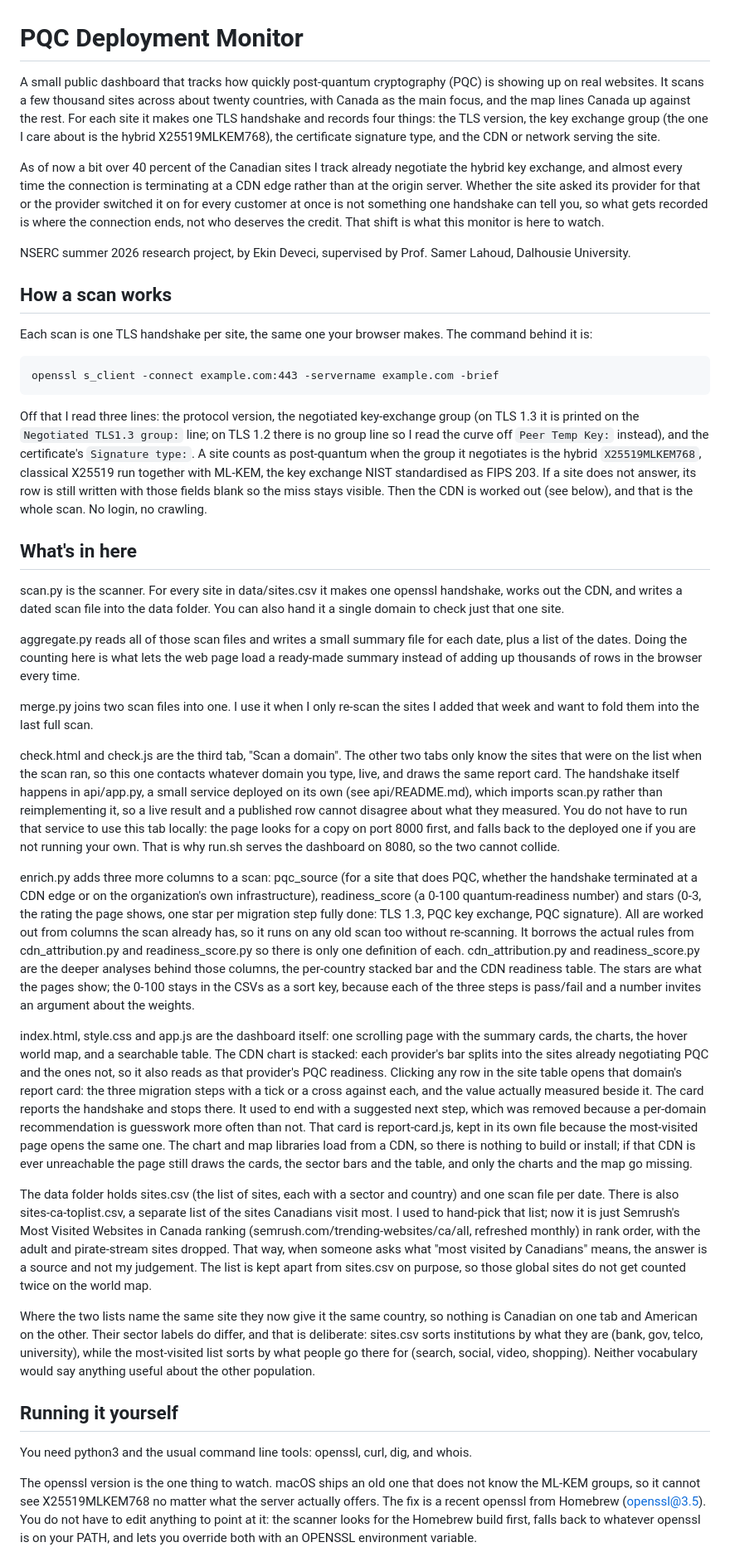
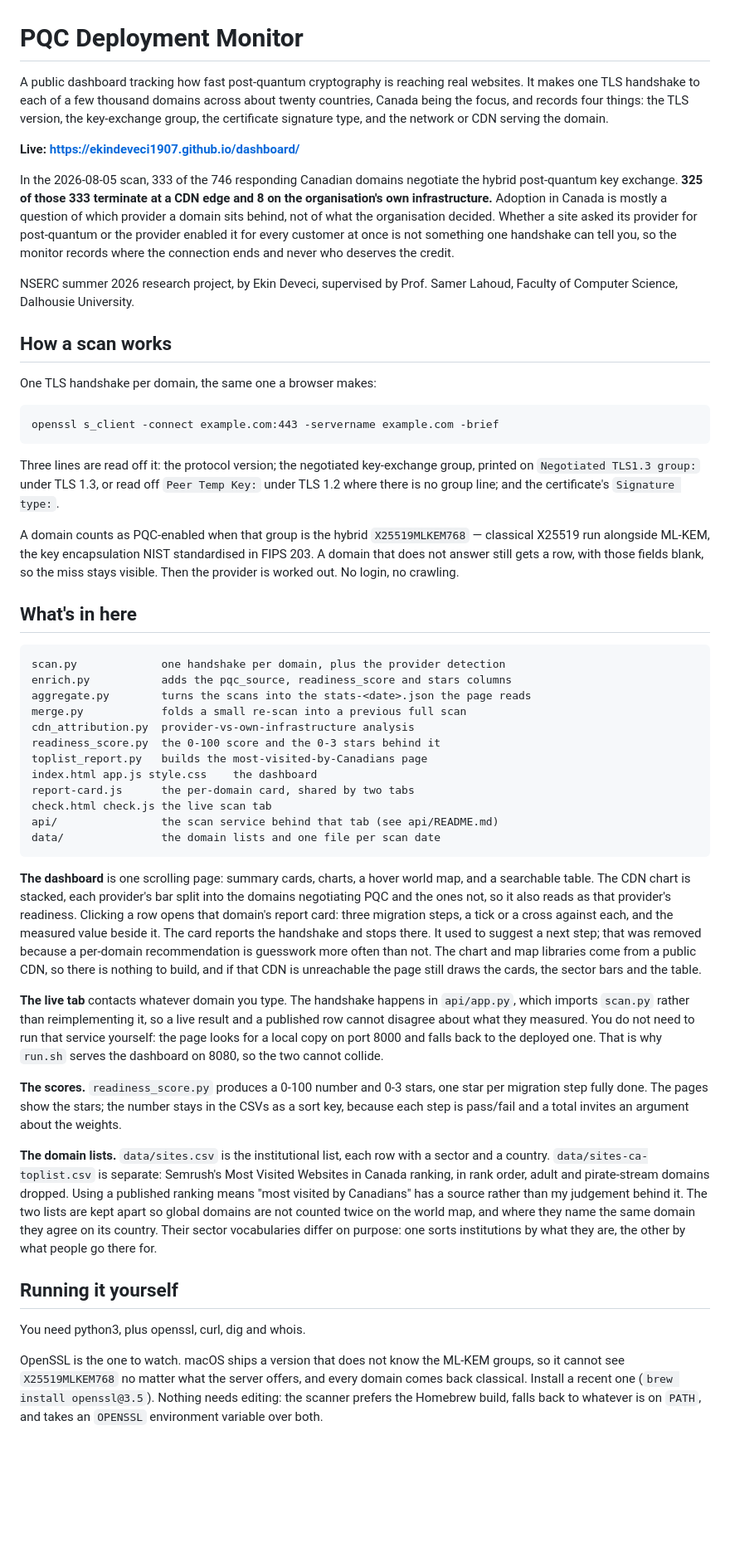
Before and after one commit to EkinDeveci1907/dashboard, a Markdown page: README.md, the part around one of its changes. Shown at 83% size. Drawn GitHub-style; blank space fills up the shorter version.

Commit message:
cdn readme

```diff
--- a/README.md
+++ b/README.md
@@ -1,40 +1,98 @@
 # PQC Deployment Monitor
 
-A small public dashboard that tracks how quickly post-quantum cryptography (PQC) is showing up on real websites. It scans a few thousand sites across about twenty countries, with Canada as the main focus, and the map lines Canada up against the rest. For each site it makes one TLS handshake and records four things: the TLS version, the key exchange group (the one I care about is the hybrid X25519MLKEM768), the certificate signature type, and the CDN or network serving the site.
+A public dashboard tracking how fast post-quantum cryptography is reaching real
+websites. It makes one TLS handshake to each of a few thousand domains across
+about twenty countries, Canada being the focus, and records four things: the TLS
+version, the key-exchange group, the certificate signature type, and the network
+or CDN serving the domain.
 
-As of now a bit over 40 percent of the Canadian sites I track already negotiate the hybrid key exchange, and almost every time the connection is terminating at a CDN edge rather than at the origin server. Whether the site asked its provider for that or the provider switched it on for every customer at once is not something one handshake can tell you, so what gets recorded is where the connection ends, not who deserves the credit. That shift is what this monitor is here to watch.
+**Live: https://ekindeveci1907.github.io/dashboard/**
 
-NSERC summer 2026 research project, by Ekin Deveci, supervised by Prof. Samer Lahoud, Dalhousie University.
+In the 2026-08-05 scan, 333 of the 746 responding Canadian domains negotiate the
+hybrid post-quantum key exchange. **325 of those 333 terminate at a CDN edge and
+8 on the organisation's own infrastructure.** Adoption in Canada is mostly a
+question of which provider a domain sits behind, not of what the organisation
+decided. Whether a site asked its provider for post-quantum or the provider
+enabled it for every customer at once is not something one handshake can tell
+you, so the monitor records where the connection ends and never who deserves the
+credit.
+
+NSERC summer 2026 research project, by Ekin Deveci, supervised by Prof. Samer
+Lahoud, Faculty of Computer Science, Dalhousie University.
 
 ## How a scan works
 
-Each scan is one TLS handshake per site, the same one your browser makes. The command behind it is:
+One TLS handshake per domain, the same one a browser makes:
 
     openssl s_client -connect example.com:443 -servername example.com -brief
 
-Off that I read three lines: the protocol version, the negotiated key-exchange group (on TLS 1.3 it is printed on the `Negotiated TLS1.3 group:` line; on TLS 1.2 there is no group line so I read the curve off `Peer Temp Key:` instead), and the certificate's `Signature type:`. A site counts as post-quantum when the group it negotiates is the hybrid `X25519MLKEM768`, classical X25519 run together with ML-KEM, the key exchange NIST standardised as FIPS 203. If a site does not answer, its row is still written with those fields blank so the miss stays visible. Then the CDN is worked out (see below), and that is the whole scan. No login, no crawling.
+Three lines are read off it: the protocol version; the negotiated key-exchange
+group, printed on `Negotiated TLS1.3 group:` under TLS 1.3, or read off
+`Peer Temp Key:` under TLS 1.2 where there is no group line; and the
+certificate's `Signature type:`.
+
+A domain counts as PQC-enabled when that group is the hybrid `X25519MLKEM768` —
+classical X25519 run alongside ML-KEM, the key encapsulation NIST standardised
+in FIPS 203. A domain that does not answer still gets a row, with those fields
+blank, so the miss stays visible. Then the provider is worked out. No login, no
+crawling.
 
 ## What's in here
 
-scan.py is the scanner. For every site in data/sites.csv it makes one openssl handshake, works out the CDN, and writes a dated scan file into the data folder. You can also hand it a single domain to check just that one site.
+    scan.py             one handshake per domain, plus the provider detection
+    enrich.py           adds the pqc_source, readiness_score and stars columns
+    aggregate.py        turns the scans into the stats-<date>.json the page reads
+    merge.py            folds a small re-scan into a previous full scan
+    cdn_attribution.py  provider-vs-own-infrastructure analysis
+    readiness_score.py  the 0-100 score and the 0-3 stars behind it
+    toplist_report.py   builds the most-visited-by-Canadians page
+    index.html app.js style.css    the dashboard
+    report-card.js      the per-domain card, shared by two tabs
+    check.html check.js the live scan tab
+    api/                the scan service behind that tab (see api/README.md)
+    data/               the domain lists and one file per scan date
 
-aggregate.py reads all of those scan files and writes a small summary file for each date, plus a list of the dates. Doing the counting here is what lets the web page load a ready-made summary instead of adding up thousands of rows in the browser every time.
+**The dashboard** is one scrolling page: summary cards, charts, a hover world
+map, and a searchable table. The CDN chart is stacked, each provider's bar split
+into the domains negotiating PQC and the ones not, so it also reads as that
+provider's readiness. Clicking a row opens that domain's report card: three
+migration steps, a tick or a cross against each, and the measured value beside
+it. The card reports the handshake and stops there. It used to suggest a next
+step; that was removed because a per-domain recommendation is guesswork more
+often than not. The chart and map libraries come from a public CDN, so there is
+nothing to build, and if that CDN is unreachable the page still draws the cards,
+the sector bars and the table.
 
-merge.py joins two scan files into one. I use it when I only re-scan the sites I added that week and want to fold them into the last full scan.
+**The live tab** contacts whatever domain you type. The handshake happens in
+`api/app.py`, which imports `scan.py` rather than reimplementing it, so a live
+result and a published row cannot disagree about what they measured. You do not
+need to run that service yourself: the page looks for a local copy on port 8000
+and falls back to the deployed one. That is why `run.sh` serves the dashboard on
+8080, so the two cannot collide.
 
-check.html and check.js are the third tab, "Scan a domain". The other two tabs only know the sites that were on the list when the scan ran, so this one contacts whatever domain you type, live, and draws the same report card. The handshake itself happens in api/app.py, a small service deployed on its own (see api/README.md), which imports scan.py rather than reimplementing it, so a live result and a published row cannot disagree about what they measured. You do not have to run that service to use this tab locally: the page looks for a copy on port 8000 first, and falls back to the deployed one if you are not running your own. That is why run.sh serves the dashboard on 8080, so the two cannot collide.
+**The scores.** `readiness_score.py` produces a 0-100 number and 0-3 stars, one
+star per migration step fully done. The pages show the stars; the number stays in
+the CSVs as a sort key, because each step is pass/fail and a total invites an
+argument about the weights.
 
-enrich.py adds three more columns to a scan: pqc_source (for a site that does PQC, whether the handshake terminated at a CDN edge or on the organization's own infrastructure), readiness_score (a 0-100 quantum-readiness number) and stars (0-3, the rating the page shows, one star per migration step fully done: TLS 1.3, PQC key exchange, PQC signature). All are worked out from columns the scan already has, so it runs on any old scan too without re-scanning. It borrows the actual rules from cdn_attribution.py and readiness_score.py so there is only one definition of each. cdn_attribution.py and readiness_score.py are the deeper analyses behind those columns, the per-country stacked bar and the CDN readiness table. The stars are what the pages show; the 0-100 stays in the CSVs as a sort key, because each of the three steps is pass/fail and a number invites an argument about the weights.
-
-index.html, style.css and app.js are the dashboard itself: one scrolling page with the summary cards, the charts, the hover world map, and a searchable table. The CDN chart is stacked: each provider's bar splits into the sites already negotiating PQC and the ones not, so it also reads as that provider's PQC readiness. Clicking any row in the site table opens that domain's report card: the three migration steps with a tick or a cross against each, and the value actually measured beside it. The card reports the handshake and stops there. It used to end with a suggested next step, which was removed because a per-domain recommendation is guesswork more often than not. That card is report-card.js, kept in its own file because the most-visited page opens the same one. The chart and map libraries load from a CDN, so there is nothing to build or install; if that CDN is ever unreachable the page still draws the cards, the sector bars and the table, and only the charts and the map go missing.
-
-The data folder holds sites.csv (the list of sites, each with a sector and country) and one scan file per date. There is also sites-ca-toplist.csv, a separate list of the sites Canadians visit most. I used to hand-pick that list; now it is just Semrush's Most Visited Websites in Canada ranking (semrush.com/trending-websites/ca/all, refreshed monthly) in rank order, with the adult and pirate-stream sites dropped. That way, when someone asks what "most visited by Canadians" means, the answer is a source and not my judgement. The list is kept apart from sites.csv on purpose, so those global sites do not get counted twice on the world map.
-
-Where the two lists name the same site they now give it the same country, so nothing is Canadian on one tab and American on the other. Their sector labels do differ, and that is deliberate: sites.csv sorts institutions by what they are (bank, gov, telco, university), while the most-visited list sorts by what people go there for (search, social, video, shopping). Neither vocabulary would say anything useful about the other population.
+**The domain lists.** `data/sites.csv` is the institutional list, each row with a
+sector and a country. `data/sites-ca-toplist.csv` is separate: Semrush's Most
+Visited Websites in Canada ranking, in rank order, adult and pirate-stream
+domains dropped. Using a published ranking means "most visited by Canadians" has
+a source rather than my judgement behind it. The two lists are kept apart so
+global domains are not counted twice on the world map, and where they name the
+same domain they agree on its country. Their sector vocabularies differ on
+purpose: one sorts institutions by what they are, the other by what people go
+there for.
 
 ## Running it yourself
 
-You need python3 and the usual command line tools: openssl, curl, dig, and whois.
+You need python3, plus openssl, curl, dig and whois.
 
-The openssl version is the one thing to watch. macOS ships an old one that does not know the ML-KEM groups, so it cannot see X25519MLKEM768 no matter what the server actually offers. The fix is a recent openssl from Homebrew (openssl@3.5). You do not have to edit anything to point at it: the scanner looks for the Homebrew build first, falls back to whatever openssl is on your PATH, and lets you override both with an OPENSSL environment variable.
+OpenSSL is the one to watch. macOS ships a version that does not know the ML-KEM
+groups, so it cannot see `X25519MLKEM768` no matter what the server offers, and
+every domain comes back classical. Install a recent one (`brew install
+openssl@3.5`). Nothing needs editing: the scanner prefers the Homebrew build,
+falls back to whatever is on `PATH`, and takes an `OPENSSL` environment variable
+over both.
 
```
Also changed, not shown: other parts of README.md (+59 -31 lines), cdn-sources.md (added, +57 -0 lines).
